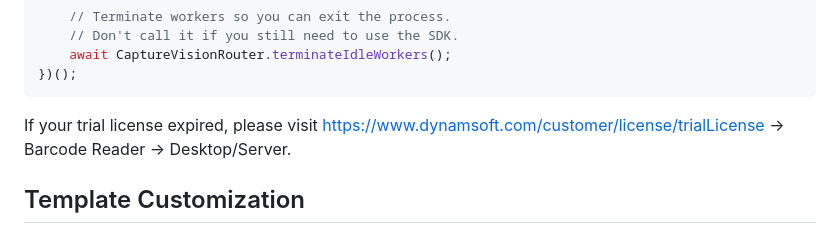
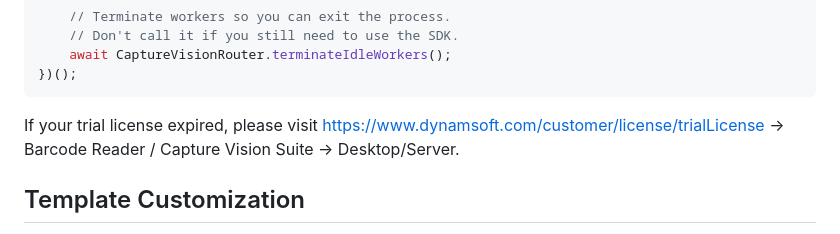
Before and after one commit to Dynamsoft/capture-vision-nodejs-samples, a Markdown page: README.md, the part around the change. Rendered like a GitHub page.

````diff
--- a/README.md
+++ b/README.md
@@ -36,7 +36,7 @@ LicenseManager.initLicense('DLS2eyJvcmdhbml6YXRpb25JRCI6IjIwMDAwMSJ9');
 })();
 ```
 
-If your trial license expired, please visit https://www.dynamsoft.com/customer/license/trialLicense -> Barcode Reader -> Desktop/Server.
+If your trial license expired, please visit https://www.dynamsoft.com/customer/license/trialLicense -> Barcode Reader / Capture Vision Suite -> Desktop/Server.
 
 ## Template Customization
 
````
